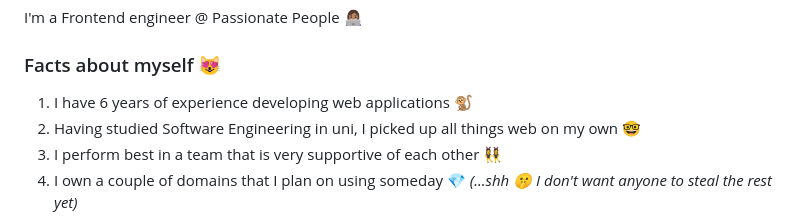
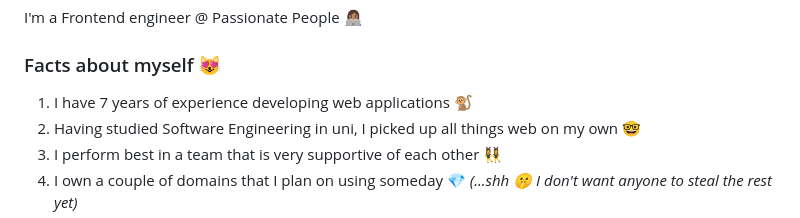
Before and after one commit to adjoawadee/adjoawadee, a Markdown page: README.md, the part around the change. Drawn GitHub-style.

```diff
--- a/README.md
+++ b/README.md
@@ -2,7 +2,7 @@
 I'm a Frontend engineer @ Passionate People 👩🏽‍💻
 
 ### Facts about myself 😻
-1. I have 6 years of experience developing web applications 🐒
+1. I have 7 years of experience developing web applications 🐒
 2. Having studied Software Engineering in uni, I picked up all things web on my own 🤓
 3. I perform best in a team that is very supportive of each other 👯‍♀️
 4. I own a couple of domains that I plan on using someday 💎 *(...shh 🤫 I don't want anyone to steal the rest yet)*
```
